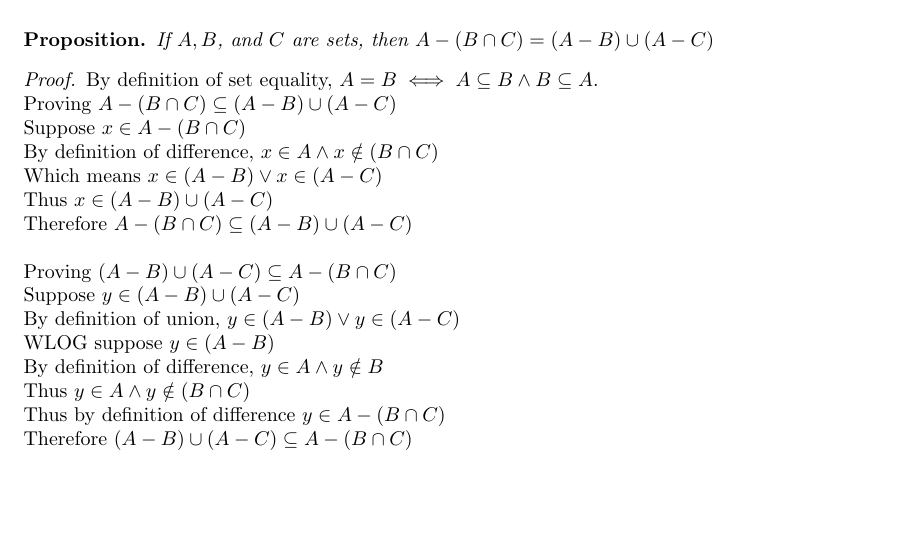
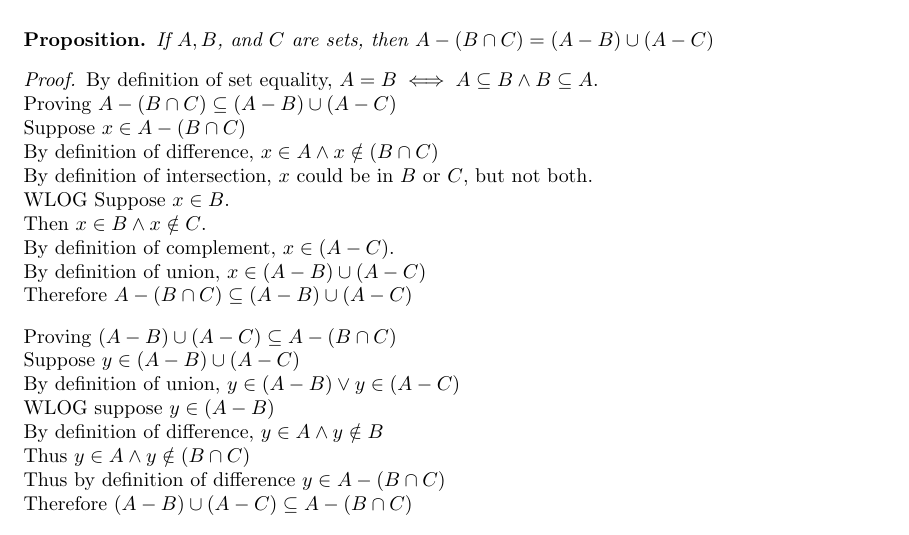
Before and after one commit to MSWS/CSCI-301, a LaTeX problem sheet (HW/3/HW3.tex): part of the page, cut so that both start at the same text, the shorter picture padded with empty space. Compiled offline with pdfLaTeX.

Commit message:
More explanation

```diff
--- a/HW/3/HW3.tex
+++ b/HW/3/HW3.tex
@@ -23,10 +23,12 @@
     Proving \(A-(B \cap C) \subseteq (A-B) \cup (A - C)\) \\
     Suppose \(x \in A-(B \cap C)\) \\
     By definition of difference, \(x \in A \land x \notin (B \cap C)\) \\
-    Which means \(x \in (A - B) \lor x \in (A - C)\) \\
-    Thus \(x \in (A-B) \cup (A - C)\) \\
-    Therefore \(A-(B \cap C) \subseteq (A-B) \cup (A - C)\) \\
-
+    By definition of intersection, \(x\) could be in \(B\) or \(C\), but not both. \\
+    WLOG Suppose \(x \in B\). \\
+    Then \(x \in B \land x \notin C\). \\
+    By definition of complement, \(x \in (A - C)\). \\
+    By definition of union, \(x \in (A-B) \cup (A - C)\) \\
+    Therefore \(A-(B \cap C) \subseteq (A-B) \cup (A - C)\) \\[2ex]
     \noindent
     Proving \((A-B) \cup (A - C) \subseteq A-(B \cap C)\) \\
     Suppose \(y \in (A-B) \cup (A - C)\) \\
```
Also changed, not shown: HW/3/HW3.pdf.
